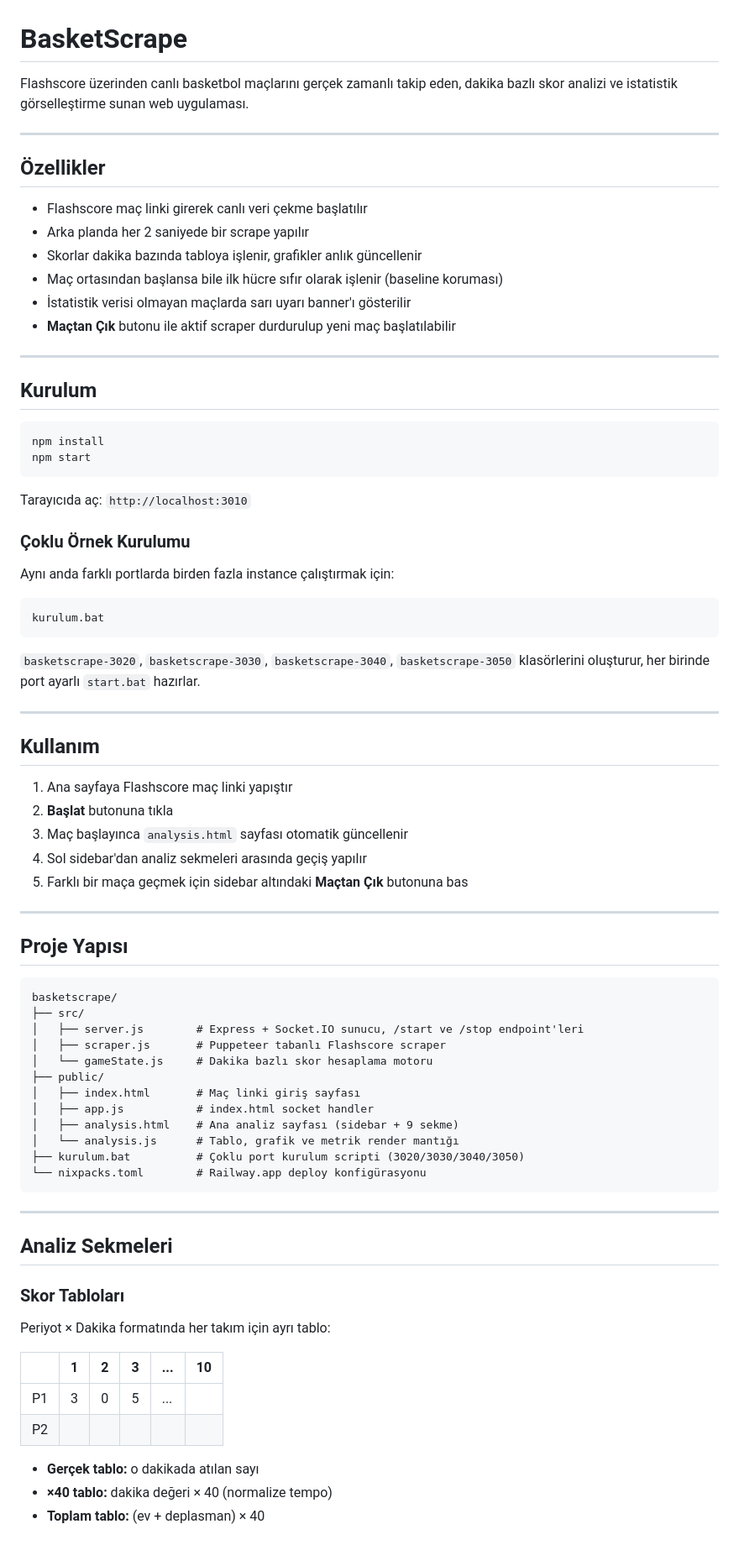
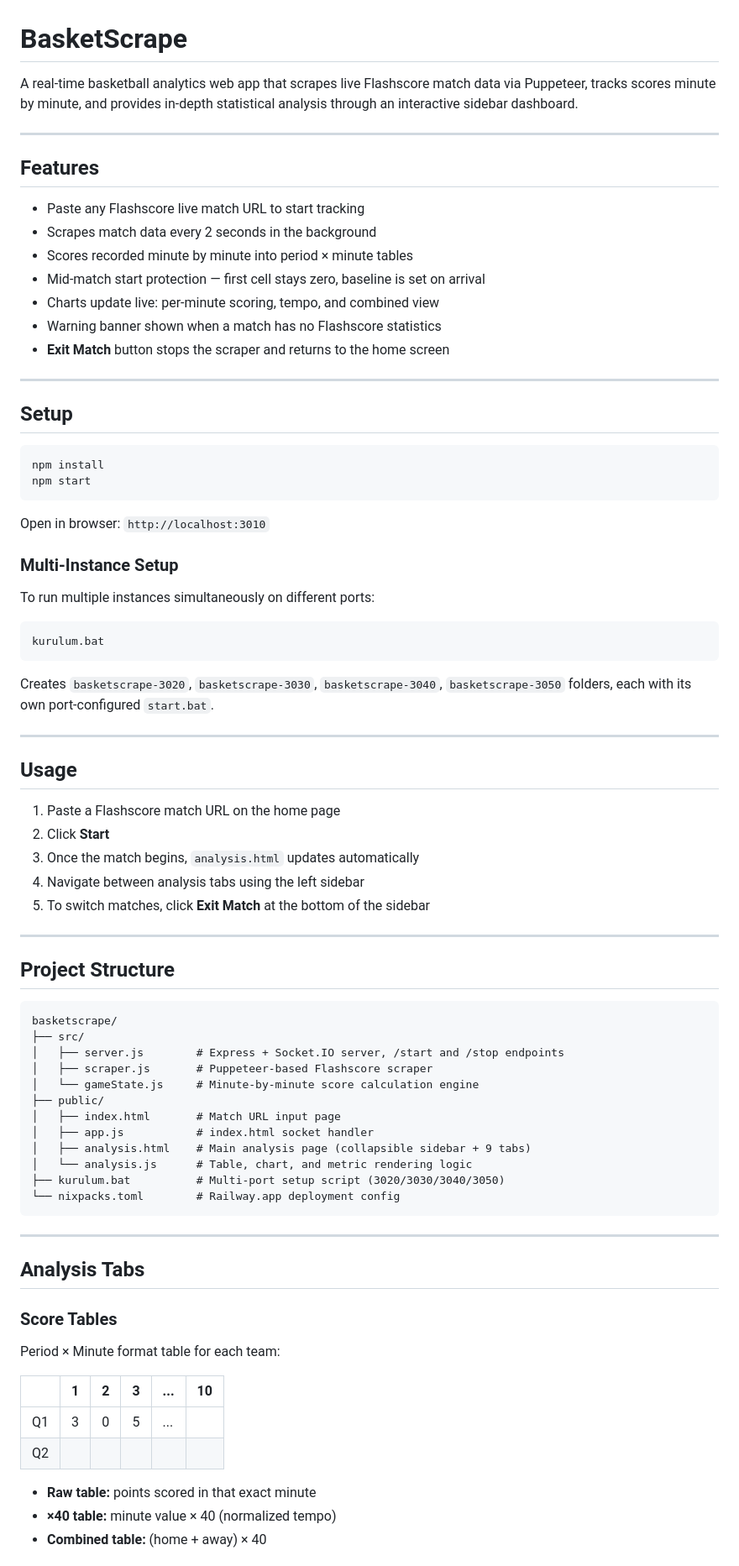
Before and after one commit to aral-by/basketscrape, a Markdown page: README.md, the part around one of its changes. Shown at 84% size. GitHub-like rendering.

````diff
--- a/README.md
+++ b/README.md
@@ -1,81 +1,82 @@
 # BasketScrape
 
-Flashscore üzerinden canlı basketbol maçlarını gerçek zamanlı takip eden, dakika bazlı skor analizi ve istatistik görselleştirme sunan web uygulaması.
+A real-time basketball analytics web app that scrapes live Flashscore match data via Puppeteer, tracks scores minute by minute, and provides in-depth statistical analysis through an interactive sidebar dashboard.
 
 ---
 
-## Özellikler
+## Features
 
-- Flashscore maç linki girerek canlı veri çekme başlatılır
-- Arka planda her 2 saniyede bir scrape yapılır
-- Skorlar dakika bazında tabloya işlenir, grafikler anlık güncellenir
-- Maç ortasından başlansa bile ilk hücre sıfır olarak işlenir (baseline koruması)
-- İstatistik verisi olmayan maçlarda sarı uyarı banner'ı gösterilir
-- **Maçtan Çık** butonu ile aktif scraper durdurulup yeni maç başlatılabilir
+- Paste any Flashscore live match URL to start tracking
+- Scrapes match data every 2 seconds in the background
+- Scores recorded minute by minute into period × minute tables
+- Mid-match start protection — first cell stays zero, baseline is set on arrival
+- Charts update live: per-minute scoring, tempo, and combined view
+- Warning banner shown when a match has no Flashscore statistics
+- **Exit Match** button stops the scraper and returns to the home screen
 
 ---
 
-## Kurulum
+## Setup
 
 ```bash
 npm install
 npm start
 ```
 
-Tarayıcıda aç: `http://localhost:3010`
+Open in browser: `http://localhost:3010`
 
-### Çoklu Örnek Kurulumu
+### Multi-Instance Setup
 
-Aynı anda farklı portlarda birden fazla instance çalıştırmak için:
+To run multiple instances simultaneously on different ports:
 
 ```
 kurulum.bat
 ```
 
-`basketscrape-3020`, `basketscrape-3030`, `basketscrape-3040`, `basketscrape-3050` klasörlerini oluşturur, her birinde port ayarlı `start.bat` hazırlar.
+Creates `basketscrape-3020`, `basketscrape-3030`, `basketscrape-3040`, `basketscrape-3050` folders, each with its own port-configured `start.bat`.
 
 ---
 
-## Kullanım
+## Usage
 
-1. Ana sayfaya Flashscore maç linki yapıştır
-2. **Başlat** butonuna tıkla
-3. Maç başlayınca `analysis.html` sayfası otomatik güncellenir
-4. Sol sidebar'dan analiz sekmeleri arasında geçiş yapılır
-5. Farklı bir maça geçmek için sidebar altındaki **Maçtan Çık** butonuna bas
+1. Paste a Flashscore match URL on the home page
+2. Click **Start**
+3. Once the match begins, `analysis.html` updates automatically
+4. Navigate between analysis tabs using the left sidebar
+5. To switch matches, click **Exit Match** at the bottom of the sidebar
 
 ---
 
-## Proje Yapısı
+## Project Structure
 
 ```
 basketscrape/
 ├── src/
-│   ├── server.js        # Express + Socket.IO sunucu, /start ve /stop endpoint'leri
-│   ├── scraper.js       # Puppeteer tabanlı Flashscore scraper
-│   └── gameState.js     # Dakika bazlı skor hesaplama motoru
+│   ├── server.js        # Express + Socket.IO server, /start and /stop endpoints
+│   ├── scraper.js       # Puppeteer-based Flashscore scraper
+│   └── gameState.js     # Minute-by-minute score calculation engine
 ├── public/
-│   ├── index.html       # Maç linki giriş sayfası
+│   ├── index.html       # Match URL input page
 │   ├── app.js           # index.html socket handler
-│   ├── analysis.html    # Ana analiz sayfası (sidebar + 9 sekme)
-│   └── analysis.js      # Tablo, grafik ve metrik render mantığı
-├── kurulum.bat          # Çoklu port kurulum scripti (3020/3030/3040/3050)
-└── nixpacks.toml        # Railway.app deploy konfigürasyonu
+│   ├── analysis.html    # Main analysis page (collapsible sidebar + 9 tabs)
+│   └── analysis.js      # Table, chart, and metric rendering logic
+├── kurulum.bat          # Multi-port setup script (3020/3030/3040/3050)
+└── nixpacks.toml        # Railway.app deployment config
 ```
 
 ---
 
-## Analiz Sekmeleri
+## Analysis Tabs
 
-### Skor Tabloları
-Periyot × Dakika formatında her takım için ayrı tablo:
+### Score Tables
+Period × Minute format table for each team:
 
 | | 1 | 2 | 3 | ... | 10 |
 |---|---|---|---|---|---|
-| P1 | 3 | 0 | 5 | ... | |
-| P2 | | | | | |
+| Q1 | 3 | 0 | 5 | ... | |
+| Q2 | | | | | |
 
-- **Gerçek tablo:** o dakikada atılan sayı
-- **×40 tablo:** dakika değeri × 40 (normalize tempo)
-- **Toplam tablo:** (ev + deplasman) × 40
+- **Raw table:** points scored in that exact minute
+- **×40 table:** minute value × 40 (normalized tempo)
+- **Combined table:** (home + away) × 40
 
````
Also changed, not shown: other parts of README.md (+45 -45 lines).
